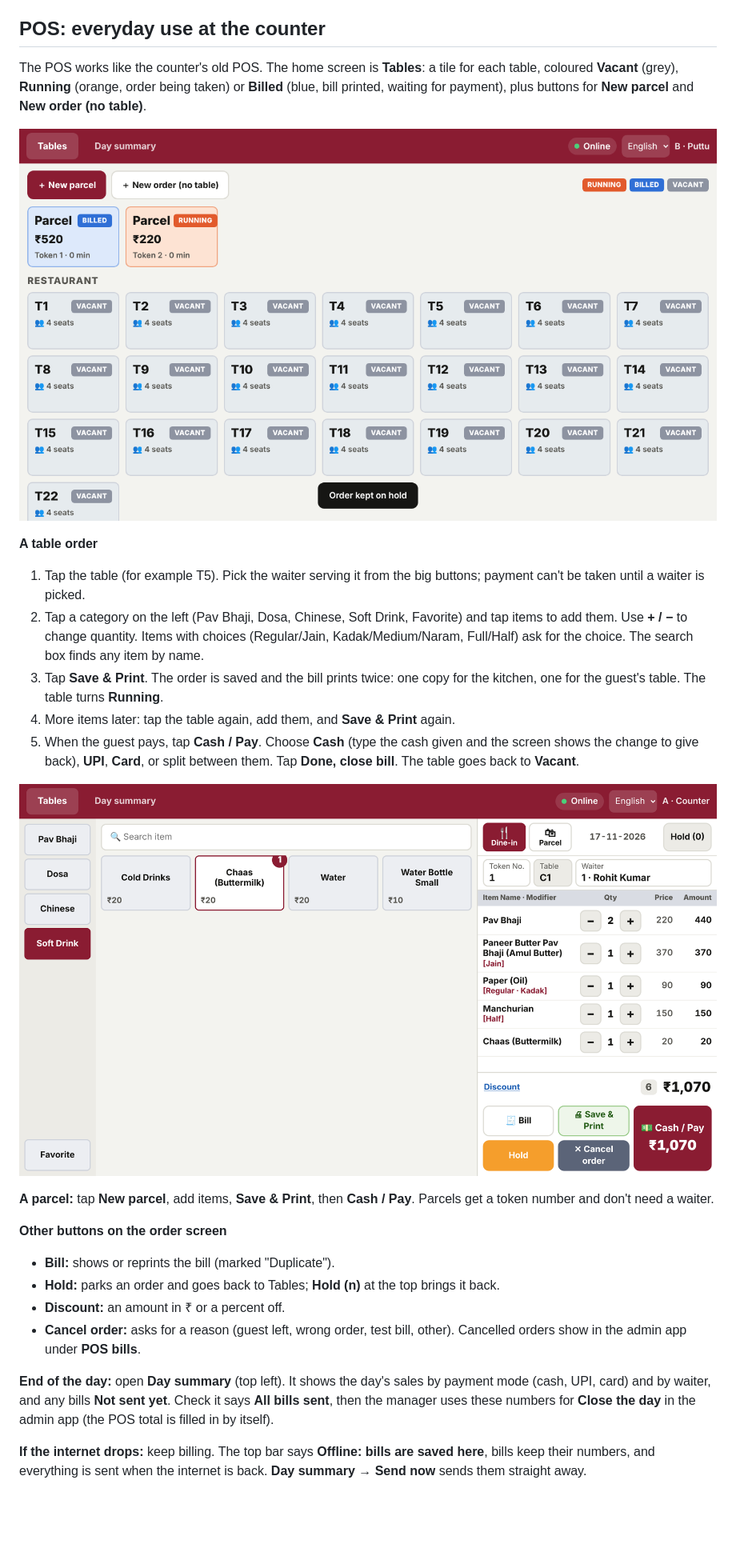
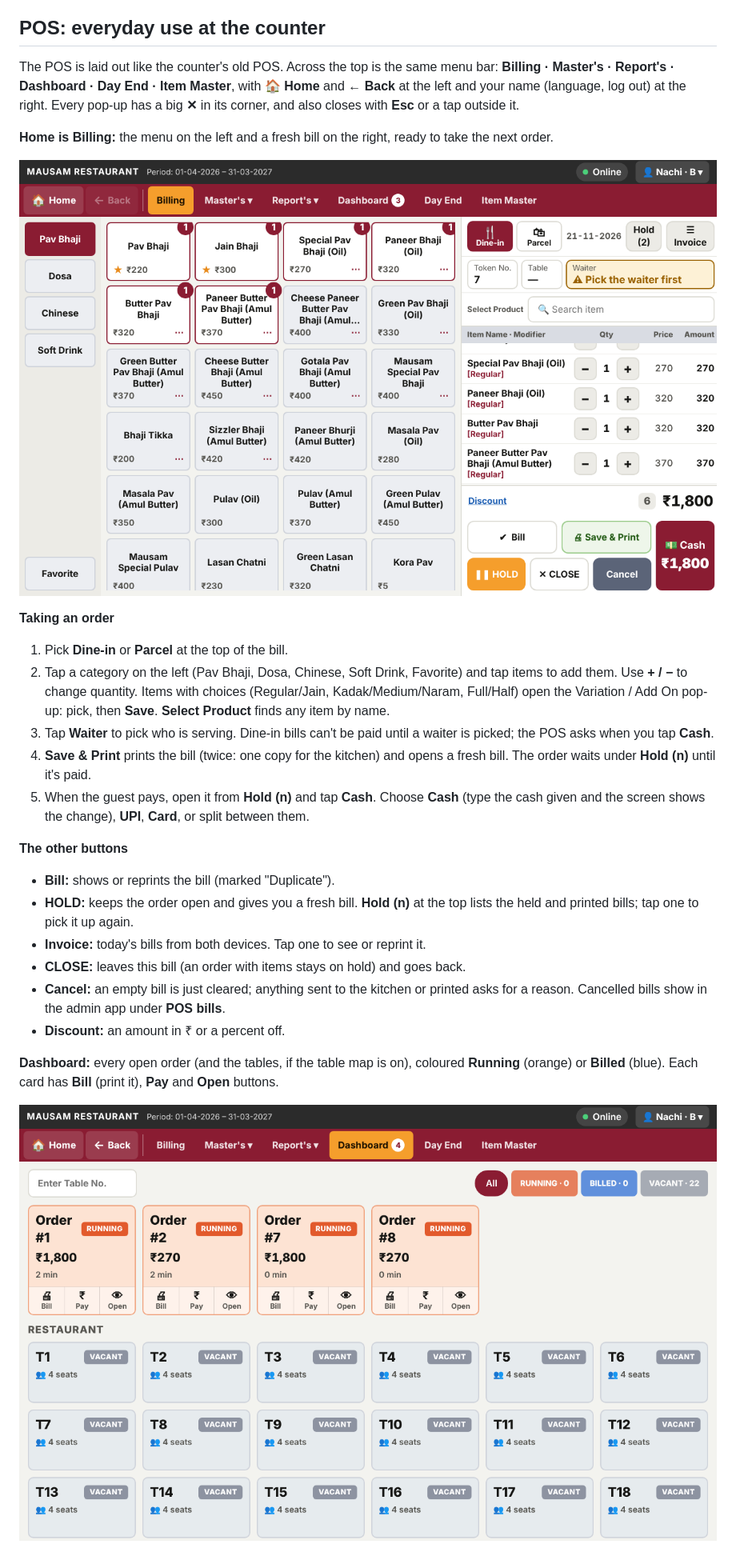
Before and after one commit to unbiddenautonomy/Mausam, a Markdown page: docs/how-to-use.md, the part around one of its changes. Shown at 80% size. Drawn GitHub-style; pictures changed too: docs/images/guide/pos-order.png, docs/images/guide/pos-tables.png; blank space fills up the shorter version.

```diff
--- a/docs/how-to-use.md
+++ b/docs/how-to-use.md
@@ -128,30 +128,30 @@ The full printer steps and printer troubleshooting are in [pos-printing.md](pos-
 
 ## POS: everyday use at the counter
 
-The POS works like the counter's old POS. The home screen is **Tables**: a tile for each table, coloured **Vacant** (grey), **Running** (orange, order being taken) or **Billed** (blue, bill printed, waiting for payment), plus buttons for **New parcel** and **New order (no table)**.
+The POS is laid out like the counter's old POS. Across the top is the same menu bar: **Billing · Master's · Report's · Dashboard · Day End · Item Master**, with **🏠 Home** and **← Back** at the left and your name (language, log out) at the right. Every pop-up has a big **✕** in its corner, and also closes with **Esc** or a tap outside it.
 
-![The POS Tables screen: parcels on top, then tables T1 to T22 marked Running, Billed or Vacant](images/guide/pos-tables.png)
+**Home is Billing:** the menu on the left and a fresh bill on the right, ready to take the next order.
 
-**A table order**
+![The Billing screen: categories on the left, items in the middle, the bill on the right with Bill, Save & Print, Cash, HOLD, CLOSE and Cancel](images/guide/pos-order.png)
 
-1. Tap the table (for example T5). Pick the waiter serving it from the big buttons; payment can't be taken until a waiter is picked.
-2. Tap a category on the left (Pav Bhaji, Dosa, Chinese, Soft Drink, Favorite) and tap items to add them. Use **+ / −** to change quantity. Items with choices (Regular/Jain, Kadak/Medium/Naram, Full/Half) ask for the choice. The search box finds any item by name.
-3. Tap **Save & Print**. The order is saved and the bill prints twice: one copy for the kitchen, one for the guest's table. The table turns **Running**.
-4. More items later: tap the table again, add them, and **Save & Print** again.
-5. When the guest pays, tap **Cash / Pay**. Choose **Cash** (type the cash given and the screen shows the change to give back), **UPI**, **Card**, or split between them. Tap **Done, close bill**. The table goes back to **Vacant**.
+**Taking an order**
 
-![The order screen: categories on the left, items in the middle, the order with Bill, Save & Print, Hold, Cancel and Cash / Pay on the right](images/guide/pos-order.png)
+1. Pick **Dine-in** or **Parcel** at the top of the bill.
+2. Tap a category on the left (Pav Bhaji, Dosa, Chinese, Soft Drink, Favorite) and tap items to add them. Use **+ / −** to change quantity. Items with choices (Regular/Jain, Kadak/Medium/Naram, Full/Half) open the Variation / Add On pop-up: pick, then **Save**. **Select Product** finds any item by name.
+3. Tap **Waiter** to pick who is serving. Dine-in bills can't be paid until a waiter is picked; the POS asks when you tap **Cash**.
+4. **Save & Print** prints the bill (twice: one copy for the kitchen) and opens a fresh bill. The order waits under **Hold (n)** until it's paid.
+5. When the guest pays, open it from **Hold (n)** and tap **Cash**. Choose **Cash** (type the cash given and the screen shows the change), **UPI**, **Card**, or split between them.
 
-**A parcel:** tap **New parcel**, add items, **Save & Print**, then **Cash / Pay**. Parcels get a token number and don't need a waiter.
-
-**Other buttons on the order screen**
+**The other buttons**
 
 - **Bill:** shows or reprints the bill (marked "Duplicate").
-- **Hold:** parks an order and goes back to Tables; **Hold (n)** at the top brings it back.
+- **HOLD:** keeps the order open and gives you a fresh bill. **Hold (n)** at the top lists the held and printed bills; tap one to pick it up again.
+- **Invoice:** today's bills from both devices. Tap one to see or reprint it.
+- **CLOSE:** leaves this bill (an order with items stays on hold) and goes back.
+- **Cancel:** an empty bill is just cleared; anything sent to the kitchen or printed asks for a reason. Cancelled bills show in the admin app under **POS bills**.
 - **Discount:** an amount in ₹ or a percent off.
-- **Cancel order:** asks for a reason (guest left, wrong order, test bill, other). Cancelled orders show in the admin app under **POS bills**.
 
-**End of the day:** open **Day summary** (top left). It shows the day's sales by payment mode (cash, UPI, card) and by waiter, and any bills **Not sent yet**. Check it says **All bills sent**, then the manager uses these numbers for **Close the day** in the admin app (the POS total is filled in by itself).
+**Dashboard:** every open order (and the tables, if the table map is on), coloured **Running** (orange) or **Billed** (blue). Each card has **Bill** (print it), **Pay** and **Open** buttons.
 
-**If the internet drops:** keep billing. The top bar says **Offline: bills are saved here**, bills keep their numbers, and everything is sent when the internet is back. **Day summary → Send now** sends them straight away.
+![The Dashboard: open orders with Bill, Pay and Open buttons, then the tables](images/guide/pos-tables.png)
 
```
Also changed, not shown: other parts of docs/how-to-use.md (+8 -2 lines), docs/cloudflare-setup.md (+2 -2 lines), docs/pos-printing.md (+1 -1 lines), 7 other files.
